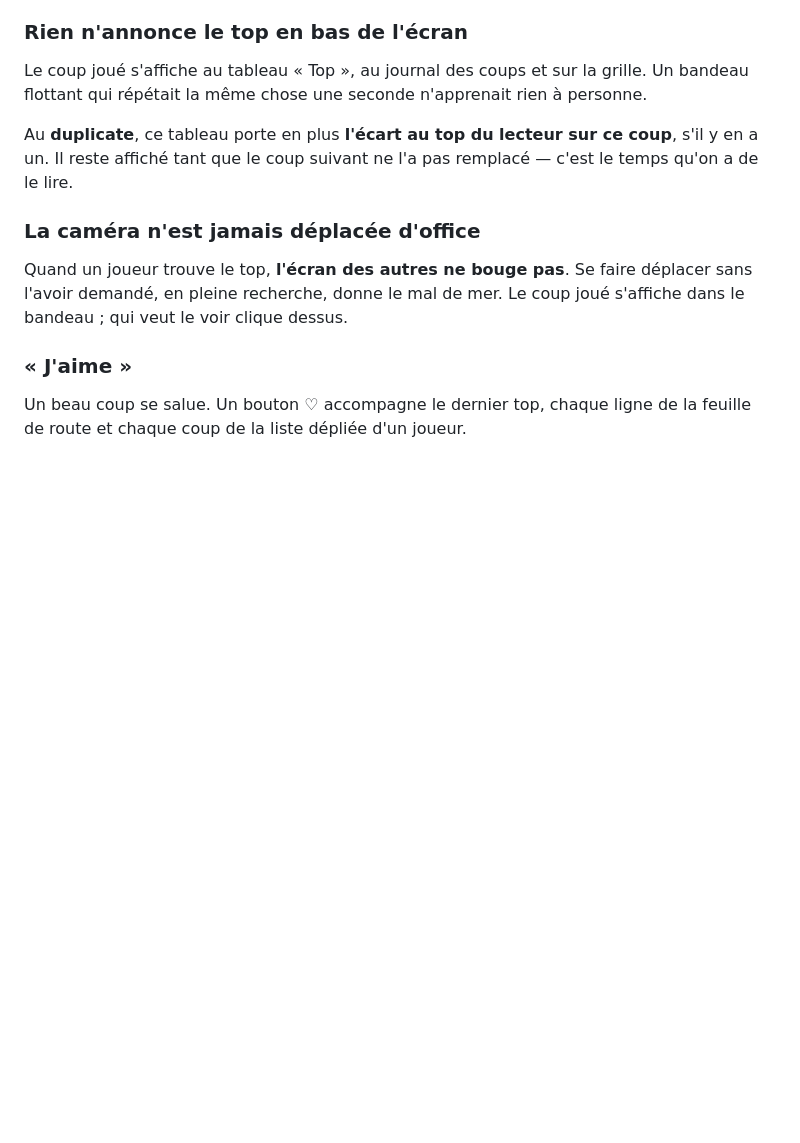
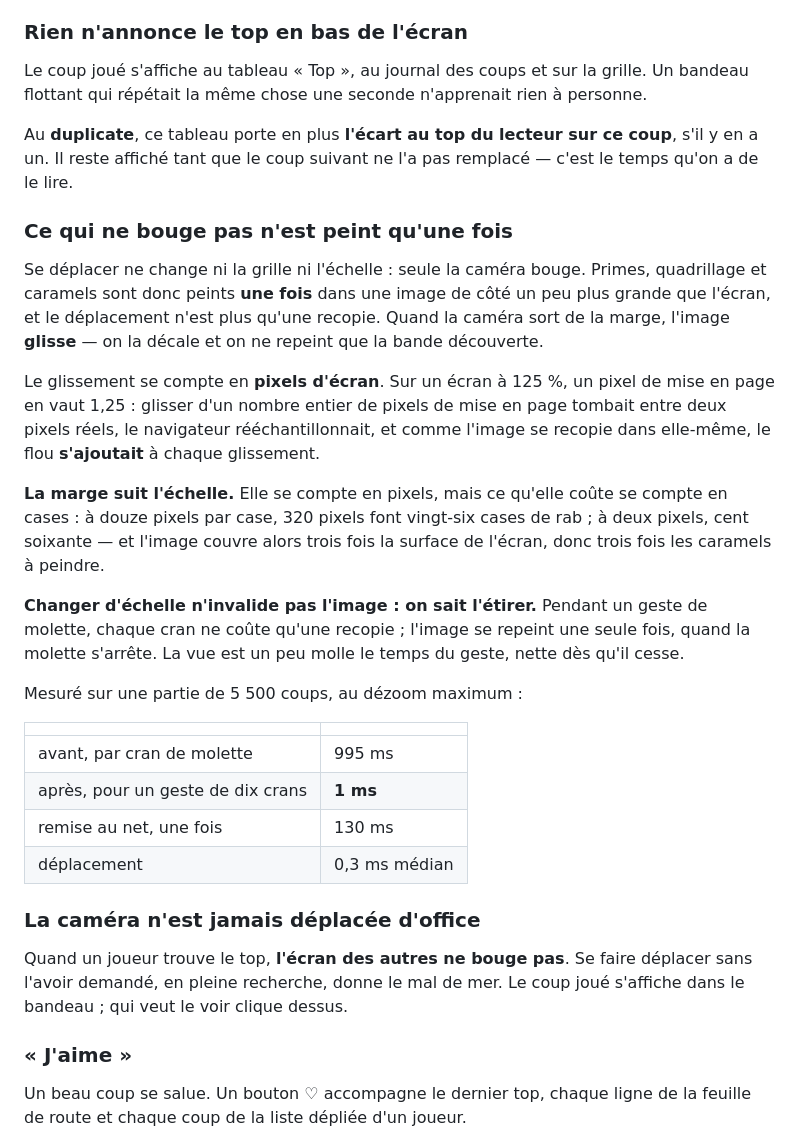
Before and after one commit to Cthouloulou1/farfouille, a Markdown page: SPEC.md, the part around the change. Rendered like a GitHub page; blank space fills up the shorter version.

Commit message:
SPEC : ce qui ne bouge pas n'est peint qu'une fois
Le fonctionnement de l'image de cote n'etait decrit nulle part : la marge qui
suit l'echelle, le glissement compte en pixels d'ecran, l'etirement pendant le
zoom, et les mesures qui justifient chacun.

Co-Authored-By: Claude Opus 5 <noreply@anthropic.com>

```diff
--- a/SPEC.md
+++ b/SPEC.md
@@ -737,6 +737,38 @@ Au **duplicate**, ce tableau porte en plus **l'écart au top du lecteur sur ce
 coup**, s'il y en a un. Il reste affiché tant que le coup suivant ne l'a pas
 remplacé — c'est le temps qu'on a de le lire.
 
+### Ce qui ne bouge pas n'est peint qu'une fois
+
+Se déplacer ne change ni la grille ni l'échelle : seule la caméra bouge. Primes,
+quadrillage et caramels sont donc peints **une fois** dans une image de côté un
+peu plus grande que l'écran, et le déplacement n'est plus qu'une recopie. Quand
+la caméra sort de la marge, l'image **glisse** — on la décale et on ne repeint
+que la bande découverte.
+
+Le glissement se compte en **pixels d'écran**. Sur un écran à 125 %, un pixel de
+mise en page en vaut 1,25 : glisser d'un nombre entier de pixels de mise en page
+tombait entre deux pixels réels, le navigateur rééchantillonnait, et comme
+l'image se recopie dans elle-même, le flou **s'ajoutait** à chaque glissement.
+
+**La marge suit l'échelle.** Elle se compte en pixels, mais ce qu'elle coûte se
+compte en cases : à douze pixels par case, 320 pixels font vingt-six cases de
+rab ; à deux pixels, cent soixante — et l'image couvre alors trois fois la
+surface de l'écran, donc trois fois les caramels à peindre.
+
+**Changer d'échelle n'invalide pas l'image : on sait l'étirer.** Pendant un
+geste de molette, chaque cran ne coûte qu'une recopie ; l'image se repeint une
+seule fois, quand la molette s'arrête. La vue est un peu molle le temps du
+geste, nette dès qu'il cesse.
+
+Mesuré sur une partie de 5 500 coups, au dézoom maximum :
+
+| | |
+|---|---|
+| avant, par cran de molette | 995 ms |
+| après, pour un geste de dix crans | **1 ms** |
+| remise au net, une fois | 130 ms |
+| déplacement | 0,3 ms médian |
+
 ### La caméra n'est jamais déplacée d'office
 
 Quand un joueur trouve le top, **l'écran des autres ne bouge pas**. Se faire
```
